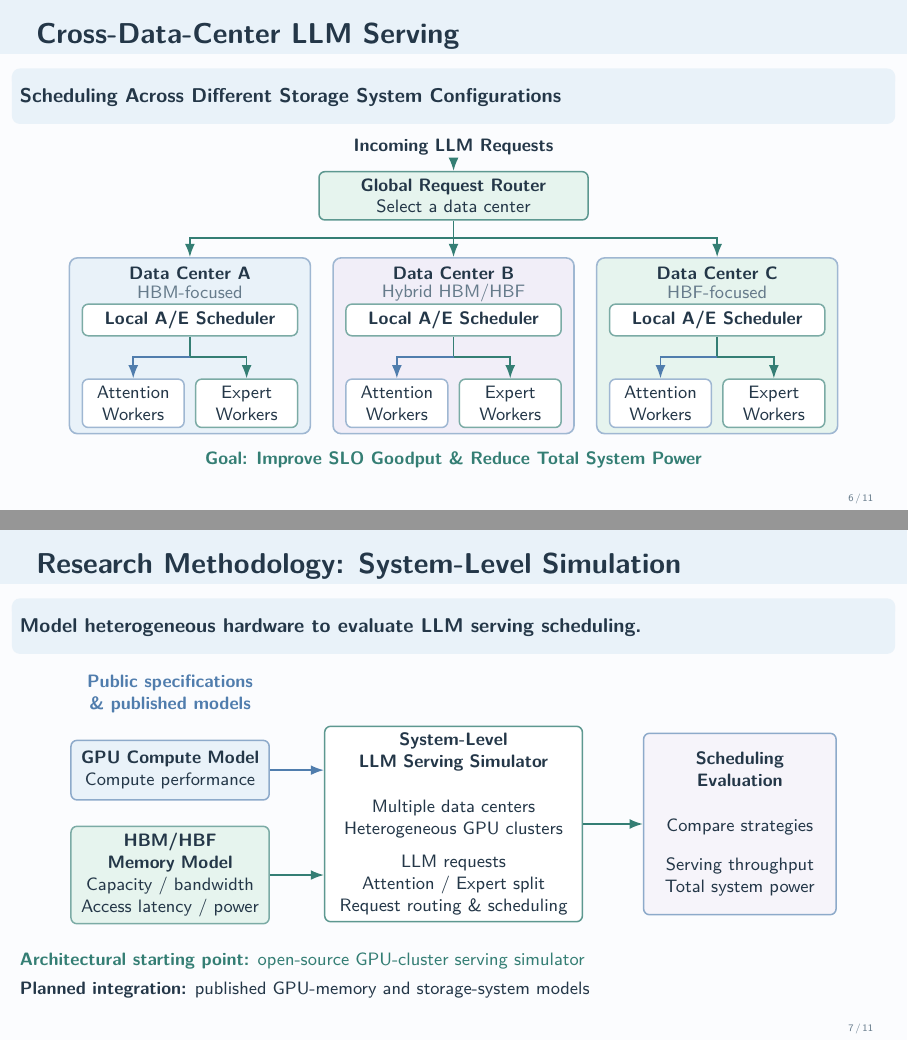
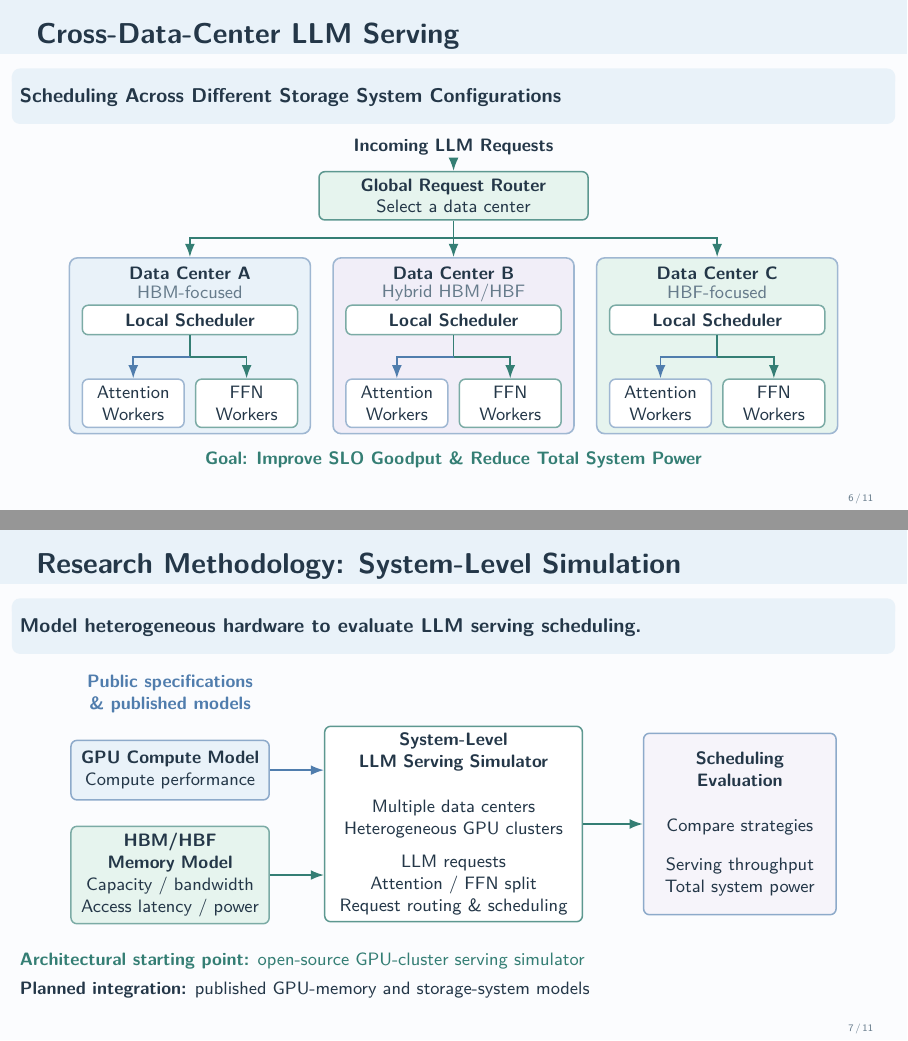
Before and after one commit to LiangYuJUI/Interview-Slides, LaTeX slides (Software-Projects/main.tex): pages 6 and 7 of 11, joined at a grey line. Compiled offline with pdfLaTeX.

Commit message:
Use model-neutral FFN worker terminology in research slides

```diff
--- a/Software-Projects/main.tex
+++ b/Software-Projects/main.tex
@@ -381,16 +381,16 @@
       \node[font=\small,text=Muted] at (\x,-2.57) {\config};
       \node[svc,draw=Accent!65,fill=white,text width=3.55cm,
         minimum height=0.52cm,font=\small\bfseries]
-        (local\id) at (\x,-3.05) {Local A/E Scheduler};
+        (local\id) at (\x,-3.05) {Local Scheduler};
       \node[svc,draw=AccentBlue!55,fill=white,text width=1.55cm,
         minimum height=0.66cm,font=\small]
         (attn\id) at (\x-1.00,-4.52) {Attention\\Workers};
       \node[svc,draw=Accent!65,fill=white,text width=1.55cm,
         minimum height=0.66cm,font=\small]
-        (expert\id) at (\x+1.00,-4.52) {Expert\\Workers};
+        (ffn\id) at (\x+1.00,-4.52) {FFN\\Workers};
       \draw[Accent,thick] (local\id.south) -- (\x,-3.70);
       \draw[->,AccentBlue,thick] (\x,-3.70) -| (attn\id.north);
-      \draw[->,Accent,thick] (\x,-3.70) -| (expert\id.north);
+      \draw[->,Accent,thick] (\x,-3.70) -| (ffn\id.north);
     }
     \draw[Accent,thick] (global.south) -- (0,-1.60);
     \draw[->,Accent,thick] (0,-1.60) -| (dcA.north);
@@ -419,7 +419,7 @@
     \node[svc,draw=Accent!80,fill=white,text width=4.3cm,minimum height=3.20cm]
       (sim) at (5,0) {\textbf{System-Level}\\\textbf{LLM Serving Simulator}\\[4mm]
       Multiple data centers\\Heterogeneous GPU clusters\\[2mm]
-      LLM requests\\Attention / Expert split\\Request routing \& scheduling};
+      LLM requests\\Attention / FFN split\\Request routing \& scheduling};
     \node[svc,draw=AccentBlue!65,fill=SoftLilac!65,text width=3.15cm,minimum height=3.20cm]
       (eval) at (10.05,0) {\textbf{Scheduling Evaluation}\\[4mm]
       Compare strategies\\[3mm]
```
Also changed, not shown: Software-Projects/speaker_notes.md (+3 -3 lines), Software-Projects/README.md, Software-Projects/main.pdf, Software-Projects/main.tex (2 more changed lines).
